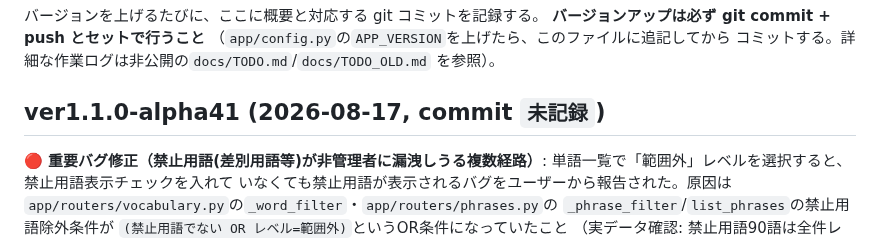
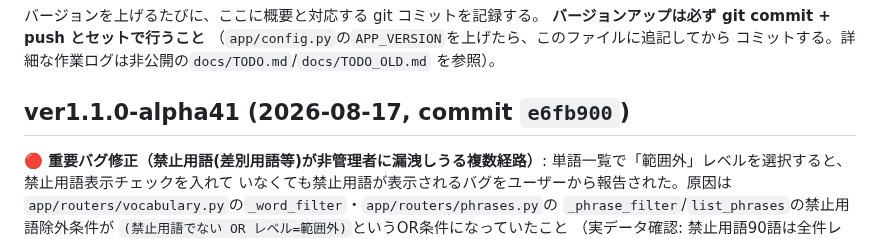
Before and after one commit to yutsuka123/LearningEnglishWithAI, a Markdown page: CHANGELOG.md, the part around the change. Rendered like a GitHub page.

Commit message:
docs: CHANGELOG に alpha41 のコミットハッシュを追記
Co-Authored-By: Claude Sonnet 5 <noreply@anthropic.com>

```diff
--- a/CHANGELOG.md
+++ b/CHANGELOG.md
@@ -6,7 +6,7 @@
 コミットする。詳細な作業ログは非公開の`docs/TODO.md`/`docs/TODO_OLD.md`
 を参照）。
 
-## ver1.1.0-alpha41 (2026-08-17, commit `未記録`)
+## ver1.1.0-alpha41 (2026-08-17, commit `e6fb900`)
 
 **🔴 重要バグ修正（禁止用語(差別用語等)が非管理者に漏洩しうる複数経路）**:
 単語一覧で「範囲外」レベルを選択すると、禁止用語表示チェックを入れて
```
